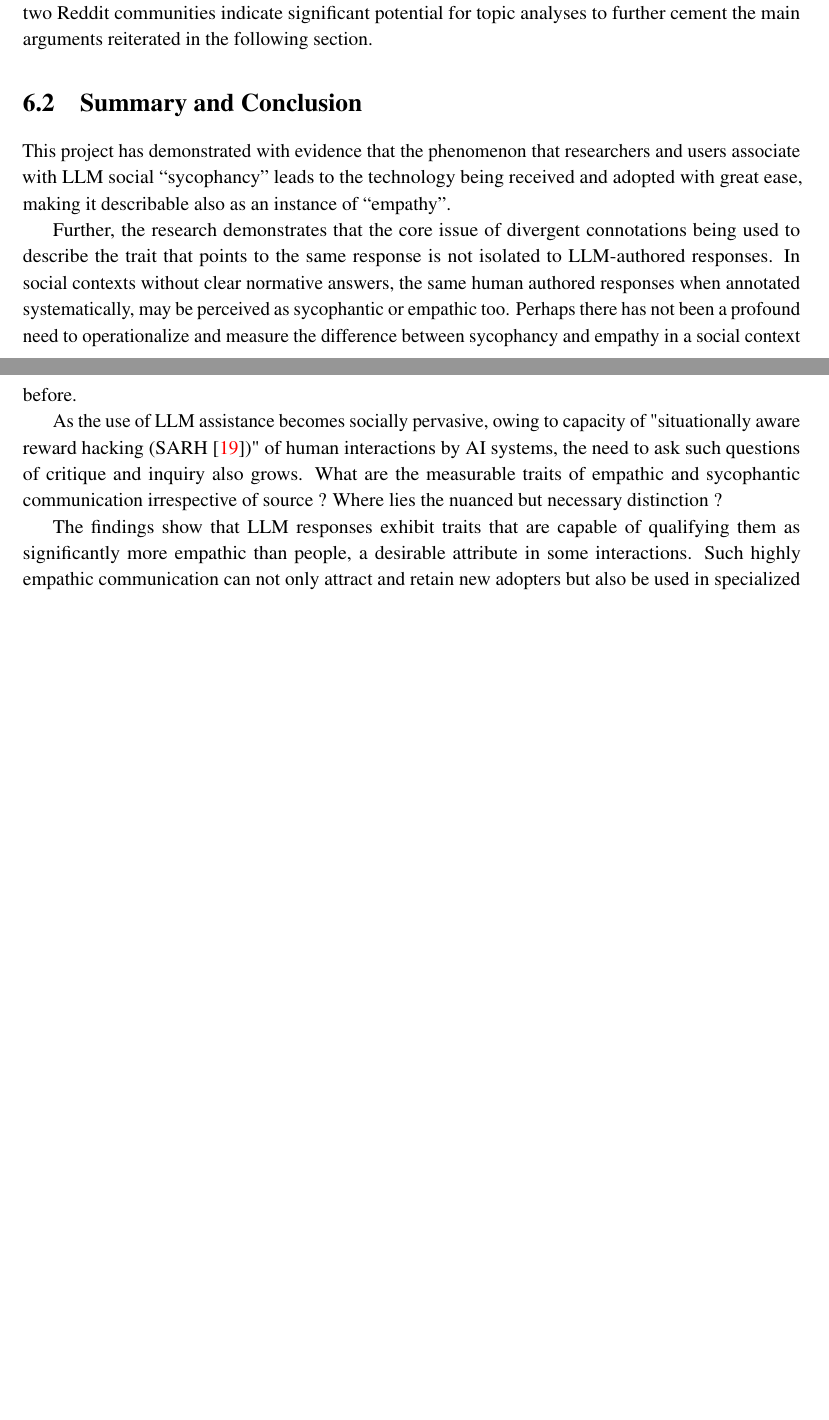
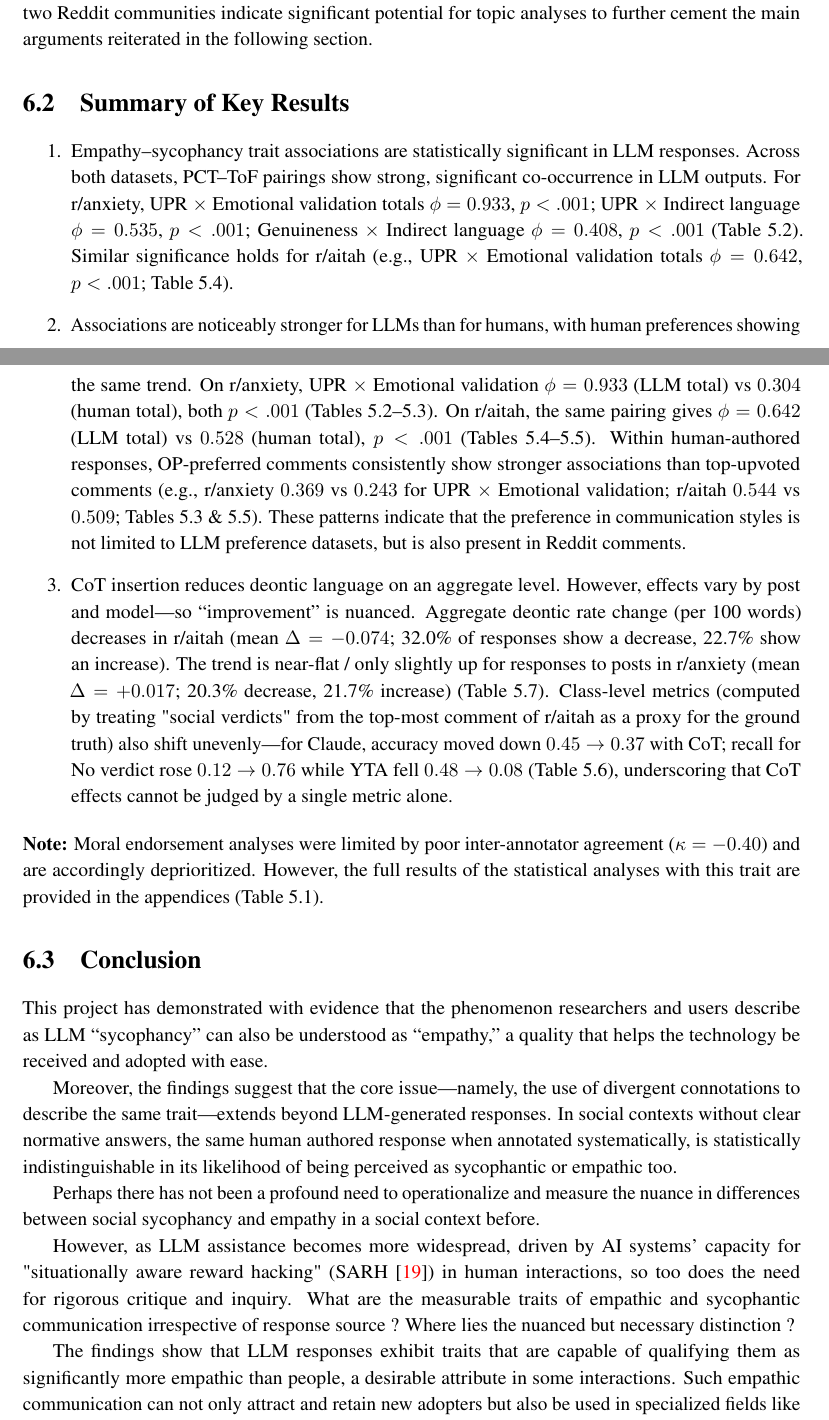
Before and after one commit to twinzies/NLP-dissertation-writing, a LaTeX thesis (myReport/myReport.tex, which reads myReport/chapters/chapter7.tex): two parts of pages 46 and 47 of 107 before the commit and two parts of pages 46 and 47 of 111 after it, joined at a grey line, cut so that both start at the same text, the shorter picture padded with empty space. Compiled offline with pdfLaTeX.

Commit message:
Final review - Conclusions, AppB

```diff
--- a/myReport/chapters/chapter7.tex
+++ b/myReport/chapters/chapter7.tex
@@ -44,14 +44,18 @@ Secondly, there may be biases inherent in the datasets formed of the Reddit Arch
 
 Lastly, the phenomenon captured by LLM empathy and sycophancy can be advantageous or disadvantageous in social interactions. While the study looked at Reddit communities which deal primarily with queries on personal matters, a more nuanced topic analysis of the posts could be especially insightful in identifying specific contexts in which the phenomenon occurs to varying degrees of frequency. Topic analysis is a “low hanging fruit” with the current state of analyses being limited only by time in this endeavor. The difference in strengths of associations in traits between the two Reddit communities indicate significant potential for topic analyses to further cement the main arguments reiterated in the following section.
 
-\section{Summary and Conclusion}
+\section{Summary of Key Results}
 
-This project has demonstrated with evidence that the phenomenon that researchers and users associate with LLM social “sycophancy” leads to the technology being received and adopted with great ease, making it describable also as an instance of “empathy”.
+\begin{enumerate}
+    \item Empathy--sycophancy trait associations are statistically significant in LLM responses.
+    Across both datasets, PCT--ToF pairings show strong, significant co-occurrence in LLM outputs. For r/anxiety, UPR $\times$ Emotional validation totals $\phi = 0.933$, $p < .001$; UPR $\times$ Indirect language $\phi = 0.535$, $p < .001$; Genuineness $\times$ Indirect language $\phi = 0.408$, $p < .001$ (Table 5.2). Similar significance holds for r/aitah (e.g., UPR $\times$ Emotional validation totals $\phi = 0.642$, $p < .001$; Table 5.4).
 
-Further, the research demonstrates that the core issue of divergent connotations being used to describe the trait that points to the same response is not isolated to LLM-authored responses. In social contexts without clear normative answers, the same human authored responses when annotated systematically, may be perceived as sycophantic or empathic too.
-Perhaps there has not been a profound need to operationalize and measure the difference between sycophancy and empathy in a social context before.
+    \item Associations are noticeably stronger for LLMs than for humans, with human preferences showing the same trend.
+    On r/anxiety, UPR $\times$ Emotional validation $\phi = 0.933$ (LLM total) vs $0.304$ (human total), both $p < .001$ (Tables 5.2--5.3). On r/aitah, the same pairing gives $\phi = 0.642$ (LLM total) vs $0.528$ (human total), $p < .001$ (Tables 5.4--5.5). Within human-authored responses, OP-preferred comments consistently show stronger associations than top-upvoted comments (e.g., r/anxiety $0.369$ vs $0.243$ for UPR $\times$ Emotional validation; r/aitah $0.544$ vs $0.509$; Tables 5.3 \& 5.5). These patterns indicate that the preference in communication styles is not limited to LLM preference datasets, but is also present in Reddit comments.
 
-As the use of LLM assistance becomes socially pervasive, owing to capacity of "situationally aware reward hacking (SARH \cite{alignmentprob})" of human interactions by AI systems, the need to ask such questions of critique and inquiry also grows. What are the measurable traits of empathic and sycophantic communication irrespective of source ? Where lies the nuanced but necessary distinction ?
+    \item CoT insertion reduces deontic language on an aggregate level. However, effects vary by post and model---so ``improvement'' is nuanced.
+    Aggregate deontic rate change (per 100 words) decreases in r/aitah (mean $\Delta = -0.074$; 32.0\% of responses show a decrease, 22.7\% show an increase). The trend is near-flat / only slightly up for responses to posts in r/anxiety (mean $\Delta = +0.017$; 20.3\% decrease, 21.7\% increase) (Table 5.7). Class-level metrics (computed by treating "social verdicts" from the top-most comment of r/aitah as a proxy for the ground truth) also shift unevenly---for Claude, accuracy moved down $0.45 \rightarrow 0.37$ with CoT; recall for No verdict rose $0.12 \rightarrow 0.76$ while YTA fell $0.48 \rightarrow 0.08$ (Table 5.6), underscoring that CoT effects cannot be judged by a single metric alone.
+\end{enumerate}
 
-The findings show that LLM responses exhibit traits that are capable of qualifying them as significantly more empathic than people, a desirable attribute in some interactions. Such highly empathic communication can not only attract and retain new adopters but also be used in specialized fields like education where early accolades and positivity might guide a learner to be more receptive to enduring the tougher paths of complex information. Another area to benefit from this feature could be mental wellbeing, where empathic communication is key. However, even experts in the field of mental wellbeing have prioritized the traits favoring the exchange of truthful information over others that comprise empathy \cite[33]{rogers1961becoming}. Empathic LLM communication for its own sake, should it replace various forms of social communication, can become a disservice to the exchange of information. Whether human empathic communication necessarily carries forth this exchange of information is a question beyond the scope of this current project. Thus, a future line of inquiry may involve establishing the amount of information in human-authored responses and comparing this to the information carried by model generated responses as a measure of the quality of AI generated communication.
+\noindent \textbf{Note:} Moral endorsement analyses were limited by poor inter-annotator agreement ($\kappa = -0.40$) and are accordingly deprioritized. However, the full results of the statistical analyses with this trait are provided in the appendices (Table 5.1).
 
@@ -59,2 +62,25 @@ As has been established by the field and verified in the course of this project,
 
-To this end, the work laid down a critical foundation for advancing initial prompt-based control mechanisms with chain‑of‑thought reasoning based on excerpt sourced transcripts and expert human reasoning dialogs. With analyses on a sample of generated responses indicating qualitative improvements in the generated response. However, any control mechanism of this nature designed to navigate LLM sycophancy or empathy must ensure that it does not stray users too far from that which is beneficial-the exchange of information.
+% 1) Empathy–sycophancy associations are statistically significant in LLM responses.
+% Across both datasets, PCT–ToF pairings show strong, significant co‑occurrence in LLM outputs. For r/anxiety, UPR × Emotional validation totals φ = 0.933, p < .001; UPR × Indirect language φ = 0.535, p < .001; Genuineness × Indirect language φ = 0.408, p < .001 (Table 5.2, p. 32). Similar significance holds for r/aitah (e.g., UPR × Emotional validation totals φ = 0.642, p < .001; Table 5.4, p. 36).
+
+% 2) Associations are stronger for LLMs than for humans, with human preferences showing the same trend.
+% On r/anxiety, UPR × Emotional validation is φ = 0.933 (LLM total) vs 0.304 (human total), both p < .001 (Tables 5.2–5.3, p. 32). On r/aitah, the same pairing is φ = 0.642 (LLM total) vs 0.528 (human total), p < .001 (Tables 5.4–5.5, p. 36). Within human responses, OP‑preferred comments consistently show stronger associations than top‑upvoted comments (e.g., r/anxiety 0.369 vs 0.243 for UPR × Emotional validation; r/aitah 0.544 vs 0.509; Tables 5.3 & 5.5). These patterns are consistent with preference‑driven communication styles.
+
+% 3) CoT insertion reduces deontic language on average, but effects vary by post and model—so “improvement” is nuanced.
+% Aggregate deontic rate change (per 100 words) decreases in r/aitah (mean Δ = −0.074; 32.0\% of responses decrease, 22.7\% increase) and is near‑flat/slightly up in r/anxiety (mean Δ = +0.017; 20.3\% decrease, 21.7\% increase) (Table 5.7, p. 38). Class‑level metrics also shift unevenly—for Claude on r/aitah, accuracy moved 0.45 → 0.37 with CoT; recall for No verdict rose 0.12 → 0.76 while YTA fell 0.48 → 0.08 (Table 5.6, p. 37), underscoring that CoT effects cannot be judged by a single rate alone.
+
+% Note: Moral endorsement analyses were limited by poor inter‑annotator agreement (κ = −0.40) and are accordingly de‑emphasized (Table 5.1, p. 31).
+
+
+\section{Conclusion}
+
+This project has demonstrated with evidence that the phenomenon researchers and users describe as LLM “sycophancy” can also be understood as “empathy,” a quality that helps the technology be received and adopted with ease.
+
+Moreover, the findings suggest that the core issue—namely, the use of divergent connotations to describe the same trait—extends beyond LLM-generated responses. In social contexts without clear normative answers, the same human authored response when annotated systematically, is statistically indistinguishable in its likelihood of being perceived as sycophantic or empathic too.
+
+
+Perhaps there has not been a profound need to operationalize and measure the nuance in differences between social sycophancy and empathy in a social context before.
+
+However, as LLM assistance becomes more widespread, driven by AI systems’ capacity for "situationally aware reward hacking" (SARH \cite{alignmentprob}) in human interactions, so too does the need for rigorous critique and inquiry. What are the measurable traits of empathic and sycophantic communication irrespective of response source ? Where lies the nuanced but necessary distinction ?
+
+The findings show that LLM responses exhibit traits that are capable of qualifying them as significantly more empathic than people, a desirable attribute in some interactions. Such empathic communication can not only attract and retain new adopters but also be used in specialized fields like education where early accolades and positivity might guide a learner to be more receptive to enduring the tougher paths of complex information.
--- a/myReport/myReport.tex
+++ b/myReport/myReport.tex
@@ -20,6 +20,7 @@
 \usepackage{latexsym}
 \usepackage[T1]{fontenc}
 \usepackage[utf8]{inputenc}
+\usepackage{minitoc}
 \usepackage{array}
 \usepackage{multirow}
 \usepackage{enumitem}
```
Also changed, not shown: myReport/chapters/appendixB.tex (+11 -1 lines), myReport/chapters/chapter7.tex (8 more changed lines), 12 other files.
